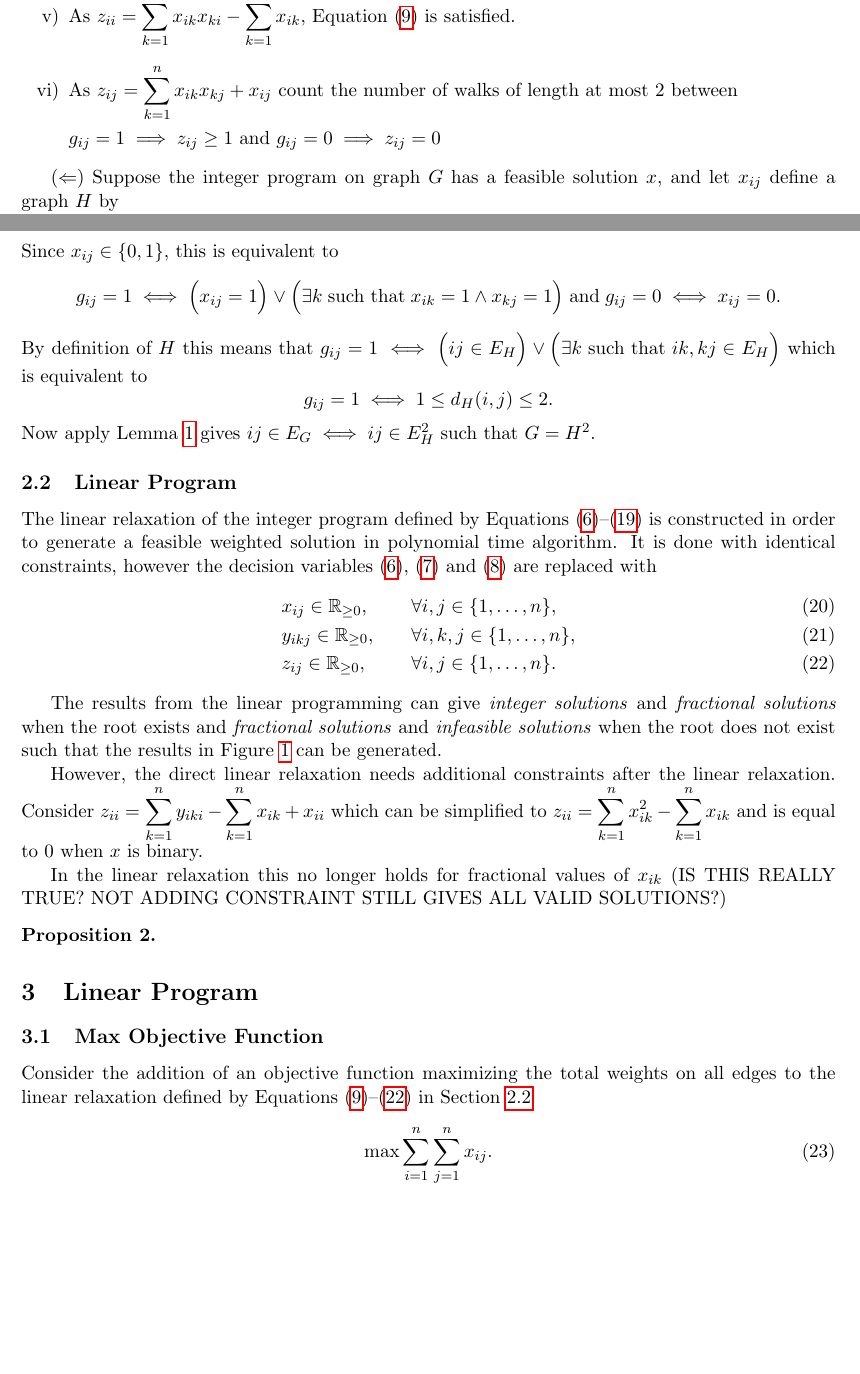
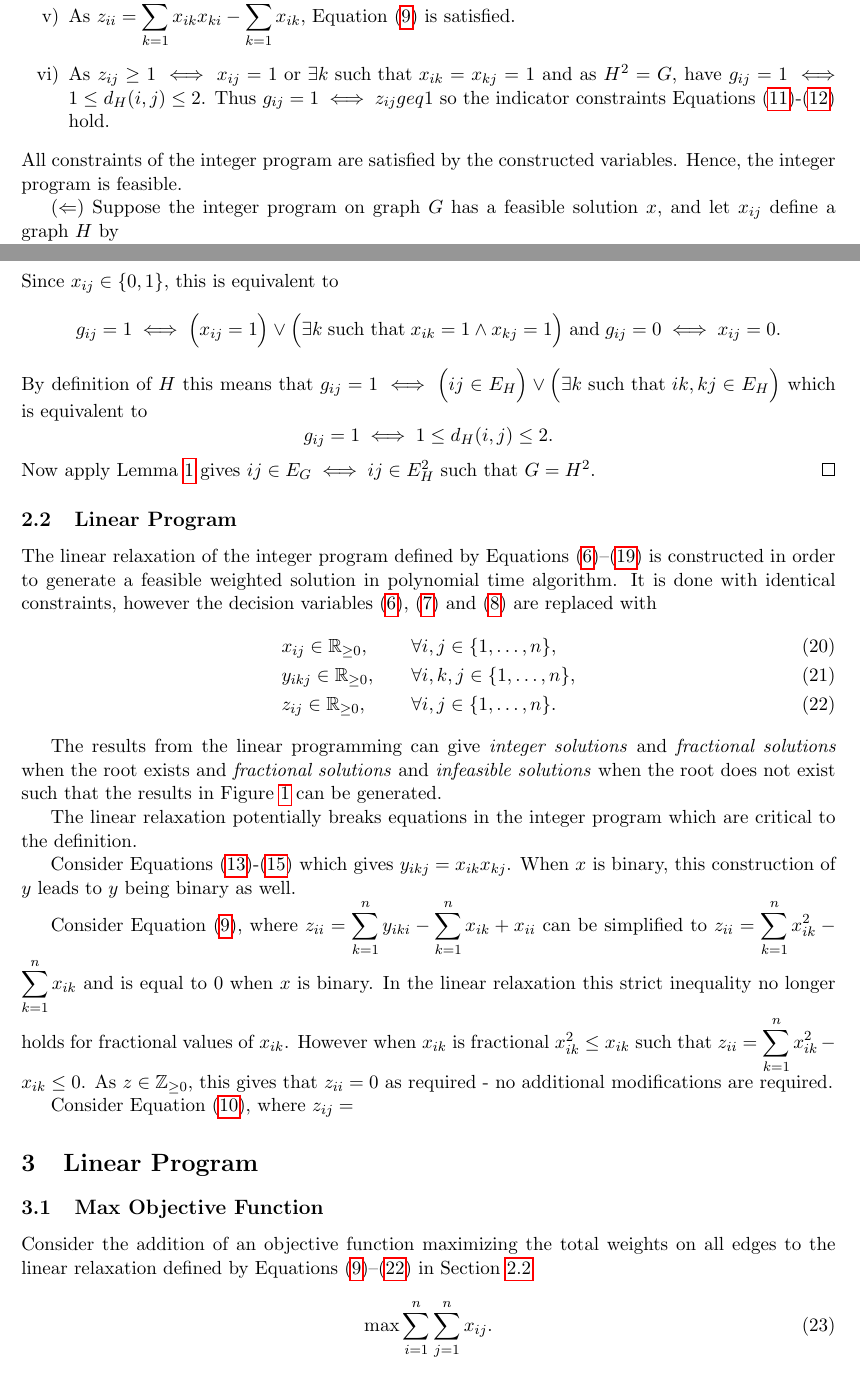
Before and after one commit to Hellwoodoo/Graph-Squares, a LaTeX paper (Optimization of Graph Squares/Optimization of Graph Squares.tex): two parts of pages 6 and 7 of 19, joined at a grey line, cut so that both start at the same text, the shorter picture padded with empty space. Compiled offline with pdfLaTeX.

Commit message:
Updating .tex file

```diff
--- a/Optimization of Graph Squares/Optimization of Graph Squares.tex
+++ b/Optimization of Graph Squares/Optimization of Graph Squares.tex
@@ -317,10 +318,11 @@ Verifying constraints of the integer program for the variables
   \eqref{eq::IP_product_lower} are satisfied.
   \item Equation~\eqref{eq::IP_indicator_arg} by definition is satisfied.
   \item As $\displaystyle z_{ii} = \sum_{k = 1}^{n} x_{ik}x_{ki} - \sum_{k = 1}^{n} x_{ik}$, Equation~\eqref{eq::IP_fund_matrix} is satisfied.
-  \item As $\displaystyle z_{ij} = \sum_{k = 1}^{n} x_{ik}x_{kj} + x_{ij} $ count the number of walks of length at most $2$ between
-
-  $g_{ij} = 1 \implies z_{ij} \geq 1 $ and $g_{ij} = 0 \implies z_{ij} = 0$
+  \item As $\displaystyle z_{ij} \geq 1 \iff x_{ij} = 1 \; \text{or} \; \exists k \text{ such that } x_{ik}=x_{kj}= 1$ and as $H^2 = G$,
+  have $g_{ij} = 1 \iff 1 \leq d_H(i,j) \leq 2$. Thus $g_{ij} = 1 \iff z_{ij}geq 1$ so the indicator
+  constraints Equations~\eqref{eq::IP_indicator_upper}-\eqref{eq::IP_indicator_lower} hold.
 \end{enumerate}
+All constraints of the integer program are satisfied by the constructed variables. Hence, the integer program is feasible.
 
 ($\Leftarrow$) Suppose the integer program on graph $G$ has a feasible solution $x$, and let $x_{ij}$ define a graph $H$ by
 \[
@@ -356,6 +358,7 @@ By definition of $H$ this means that $g_{ij} = 1 \iff \Big( ij \in E_H \Big) \lo
 g_{ij} = 1 \iff 1 \leq d_H(i,j) \leq 2.
 \]
 Now apply Lemma~\ref{lemma::G_equal_to_H^2} gives $ij \in E_G \iff ij \in E_H^2$ such that $G=H^2$.
+\end{proof}
 
 \subsection{Linear Program} \label{subsec::LP}
 
@@ -376,16 +379,18 @@ The results from the linear programming can give \emph{integer solutions} and \e
 and \emph{fractional solutions} and \emph{infeasible solutions} when the root does not exist such that the results in
 Figure~\ref{fig:linear_program_diagram} can be generated.
 
-However, the direct linear relaxation needs additional constraints after the linear relaxation. Consider
-$\displaystyle z_{ii} = \sum_{k = 1}^{n} y_{iki} - \sum_{k = 1}^{n} x_{ik} + x_{ii}$ which can be simplified to
+The linear relaxation potentially breaks equations in the integer program which are critical to the definition.
+
+Consider Equations~\eqref{eq::IP_product_upper_first}-\eqref{eq::IP_product_lower} which gives $y_{ikj} = x_{ik}x_{kj}$. When $x$ is binary, this construction of $y$
+leads to $y$ being binary as well.
+
+Consider Equation~\eqref{eq::IP_fund_matrix}, where $\displaystyle z_{ii} = \sum_{k = 1}^{n} y_{iki} - \sum_{k = 1}^{n} x_{ik} + x_{ii}$ can be simplified to
 $\displaystyle z_{ii} = \sum_{k = 1}^{n} x_{ik}^2 - \sum_{k = 1}^{n} x_{ik}$ and is equal to $0$ when $x$ is binary.
+In the linear relaxation this strict inequality no longer holds for fractional values of $x_{ik}$. However when $x_{ik}$ is fractional
+$x_{ik}^2 \leq x_{ik}$ such that $\displaystyle z_{ii} = \sum_{k = 1}^{n} x_{ik}^2 - x_{ik} \leq 0$. As $z \in \mathbb{Z}_{\geq 0}$, this gives
+that $z_{ii} = 0$ as required - no additional modifications are required.
 
-In the linear
-relaxation this no longer holds for fractional values of $x_{ik}$ (IS THIS REALLY TRUE? NOT ADDING CONSTRAINT STILL GIVES
-ALL VALID SOLUTIONS?)
-\begin{proposition}
-
-\end{proposition}
+Consider Equation~\eqref{eq::IP_indicator_arg}, where $\displaystyle z_{ij} = $
 
 \section{Linear Program} \label{sec::LP}
 \subsection{Max Objective Function} \label{subsubsec::max_obj}
```
Also changed, not shown: Optimization of Graph Squares/Optimization of Graph Squares.pdf, Optimization of Graph Squares/Optimization of Graph Squares.tex (1 more changed lines).
